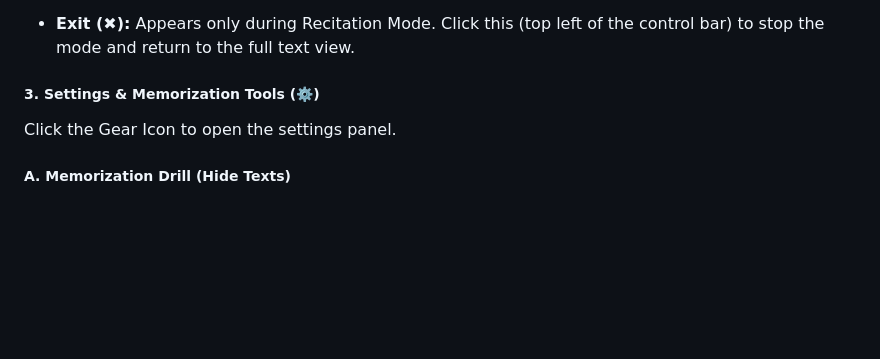
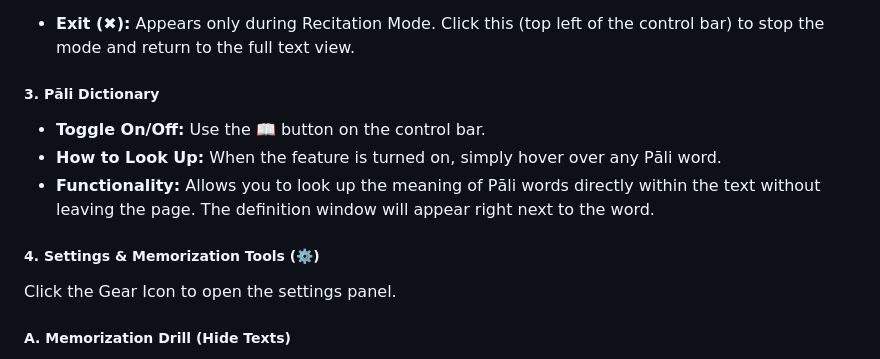
Before and after one commit to buddhanussati/patimokkha-memorize, a Markdown page: README.md, the part around one of its changes. Drawn GitHub-style; blank space fills up the shorter version.

Commit message:
Update README with Pāli Dictionary section and icons

```diff
--- a/README.md
+++ b/README.md
@@ -32,7 +32,11 @@ This application is hosted online and can be accessed directly by clicking the l
   * **» (Next):** Jump forward to the next line of text and skip audio forward.
 * **Exit (✖):** Appears only during Recitation Mode. Click this (top left of the control bar) to stop the mode and return to the full text view.
 
-##### 3. Settings & Memorization Tools (⚙️)
+##### 3. Pāli Dictionary
+* **Toggle On/Off:** Use the **📖** button on the control bar.
+* **How to Look Up:** When the feature is turned on, simply hover over any Pāli word.
+* **Functionality:** Allows you to look up the meaning of Pāli words directly within the text without leaving the page. The definition window will appear right next to the word.
+##### 4. Settings & Memorization Tools (⚙️)
 
 Click the Gear Icon to open the settings panel.
 
```
Also changed, not shown: other parts of README.md (+1 -1 lines).
